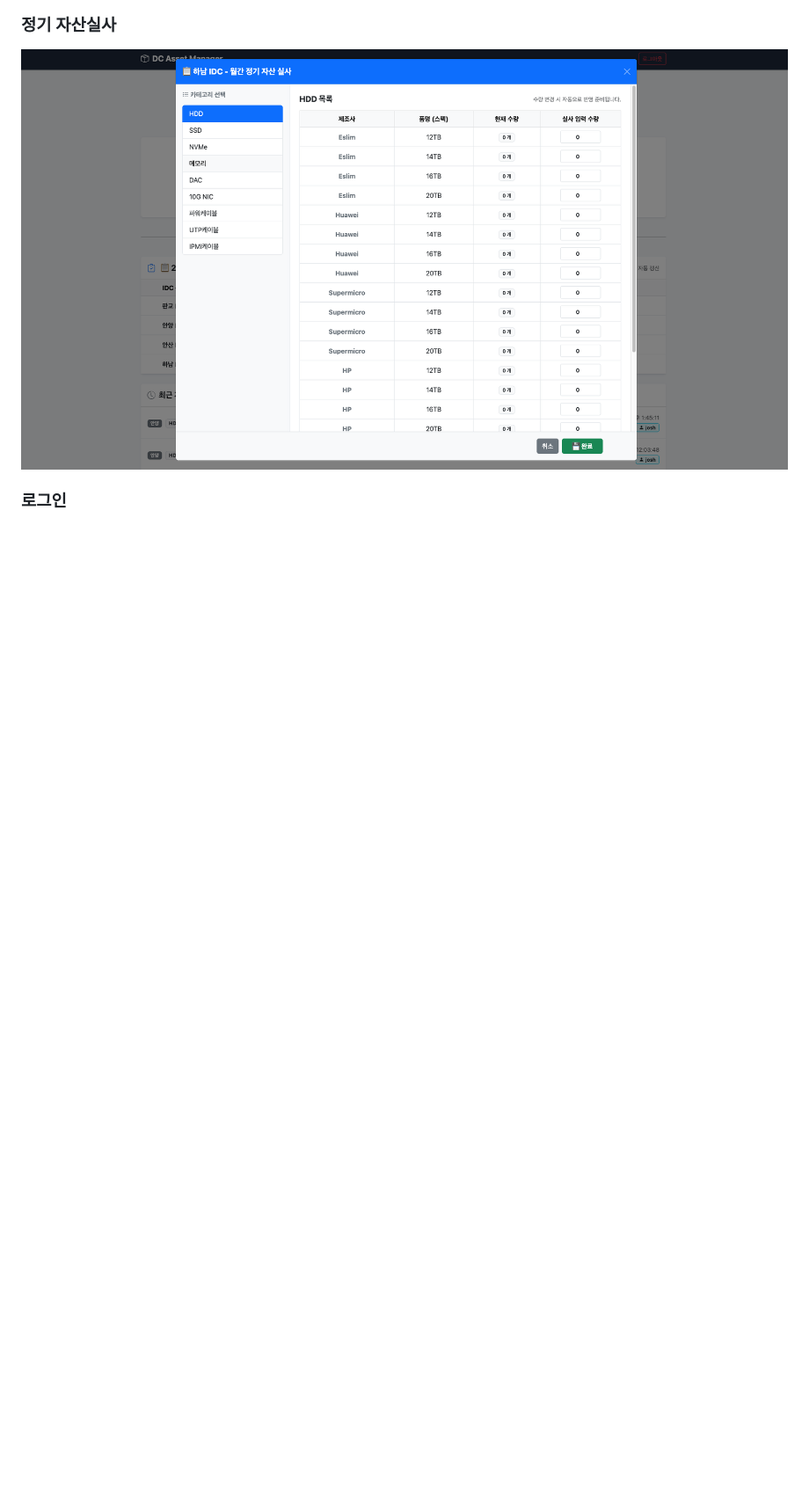
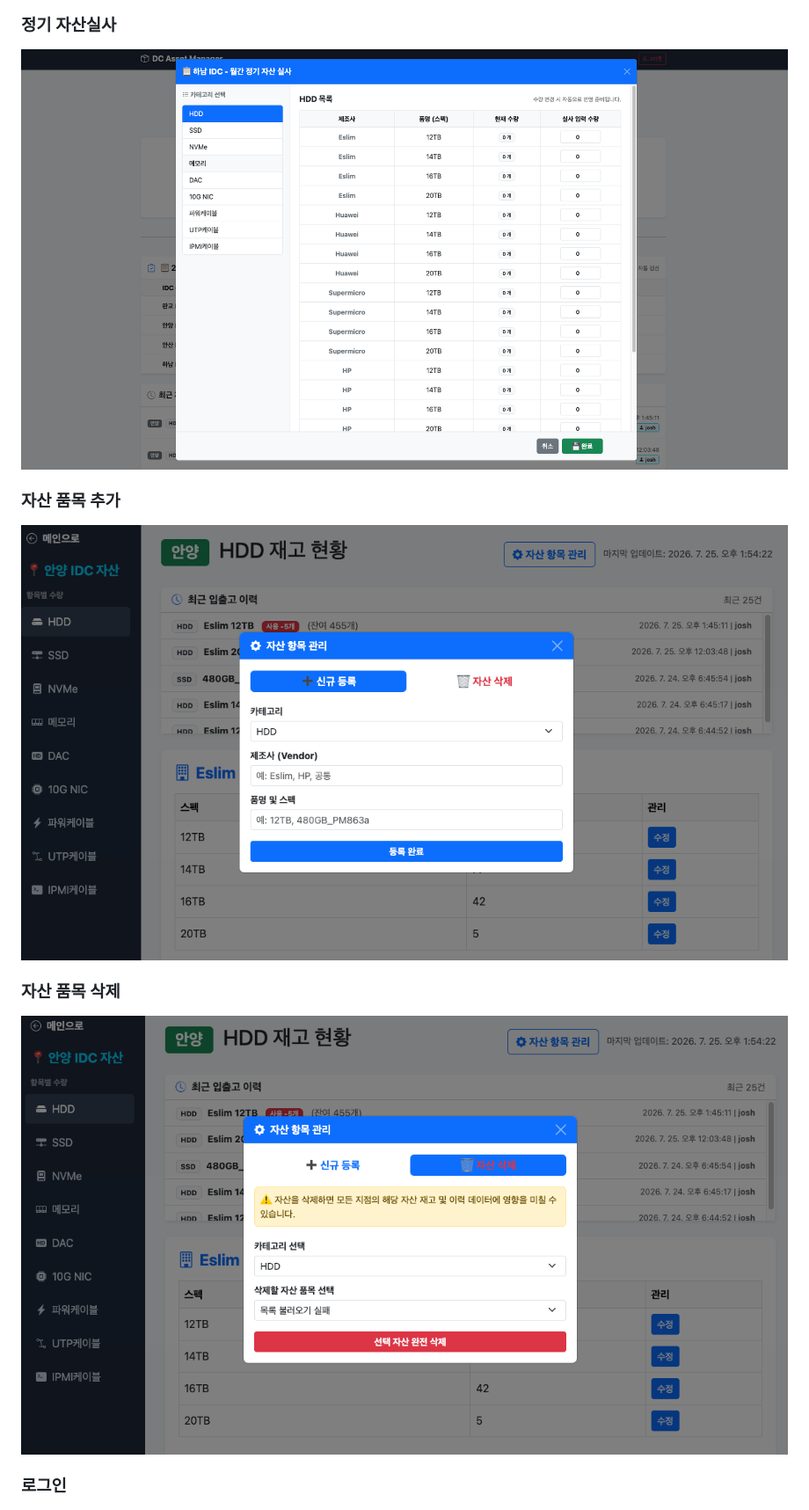
Before and after one commit to Jo00ow-1/DC-Asset-Manager-v2, a Markdown page: README_ko.md, the part around the change printed below. Shown: that part at 88% size. Drawn GitHub-style; pictures changed too: docs/DAM5.png (added), docs/DAM6.png (added); blank space fills up the shorter version.

```diff
--- a/README_ko.md
+++ b/README_ko.md
@@ -11,6 +11,12 @@
 
 ### 정기 자산실사
 ![정기 자산실사](./docs/DAM3.png)
+
+### 자산 품목 추가
+![자산 품목 추가](./docs/DAM5.png)
+
+### 자산 품목 삭제
+![자산 품목 삭제](./docs/DAM6.png)
 
 ### 로그인
 ![로그인](./docs/login.png)
```
Also changed, not shown: other parts of README_ko.md (+6 -0 lines), README.md (+14 -1 lines), 3 other files.
